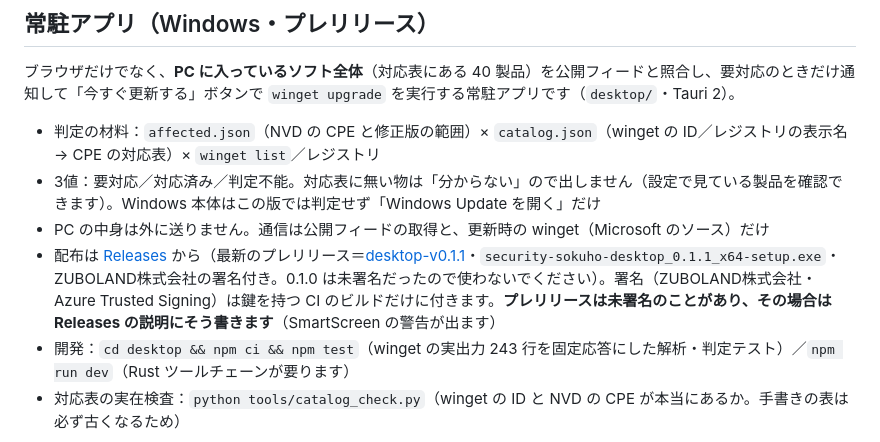
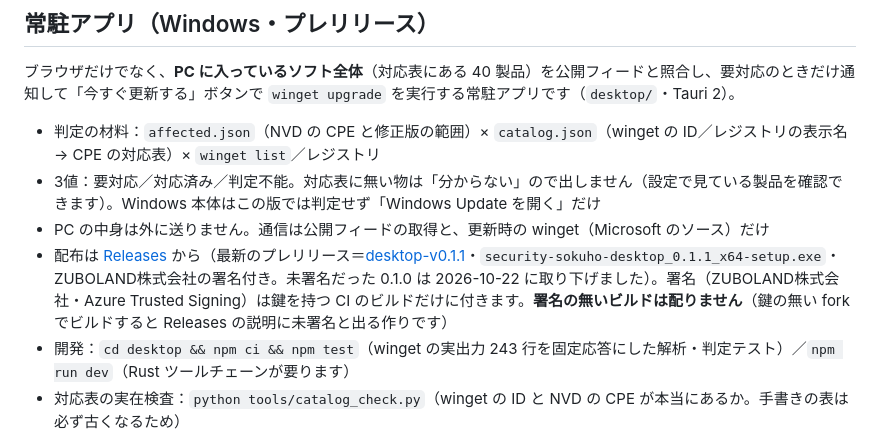
Before and after one commit to zuboland/security-sokuho, a Markdown page: README.md, the part around the change. Drawn GitHub-style.

Commit message:
README: 未署名の desktop-v0.1.0 を Releases から取り下げ（署名無しのビルドは配らない）
Co-Authored-By: Claude Fable 5.1 <noreply@anthropic.com>

```diff
--- a/README.md
+++ b/README.md
@@ -94,7 +94,7 @@ AI の出力は機械で検査し、**その件に無い版数・電話番号・
 - 判定の材料：`affected.json`（NVD の CPE と修正版の範囲）× `catalog.json`（winget の ID／レジストリの表示名 → CPE の対応表）× `winget list`／レジストリ
 - 3値：要対応／対応済み／判定不能。対応表に無い物は「分からない」ので出しません（設定で見ている製品を確認できます）。Windows 本体はこの版では判定せず「Windows Update を開く」だけ
 - PC の中身は外に送りません。通信は公開フィードの取得と、更新時の winget（Microsoft のソース）だけ
-- 配布は [Releases](https://github.com/zuboland/security-sokuho/releases) から（最新のプレリリース＝[desktop-v0.1.1](https://github.com/zuboland/security-sokuho/releases/tag/desktop-v0.1.1)・`security-sokuho-desktop_0.1.1_x64-setup.exe`・ZUBOLAND株式会社の署名付き。0.1.0 は未署名だったので使わないでください）。署名（ZUBOLAND株式会社・Azure Trusted Signing）は鍵を持つ CI のビルドだけに付きます。**プレリリースは未署名のことがあり、その場合は Releases の説明にそう書きます**（SmartScreen の警告が出ます）
+- 配布は [Releases](https://github.com/zuboland/security-sokuho/releases) から（最新のプレリリース＝[desktop-v0.1.1](https://github.com/zuboland/security-sokuho/releases/tag/desktop-v0.1.1)・`security-sokuho-desktop_0.1.1_x64-setup.exe`・ZUBOLAND株式会社の署名付き。未署名だった 0.1.0 は 2026-10-22 に取り下げました）。署名（ZUBOLAND株式会社・Azure Trusted Signing）は鍵を持つ CI のビルドだけに付きます。**署名の無いビルドは配りません**（鍵の無い fork でビルドすると Releases の説明に未署名と出る作りです）
 - 開発：`cd desktop && npm ci && npm test`（winget の実出力 243 行を固定応答にした解析・判定テスト）／`npm run dev`（Rust ツールチェーンが要ります）
 - 対応表の実在検査：`python tools/catalog_check.py`（winget の ID と NVD の CPE が本当にあるか。手書きの表は必ず古くなるため）
 
```
